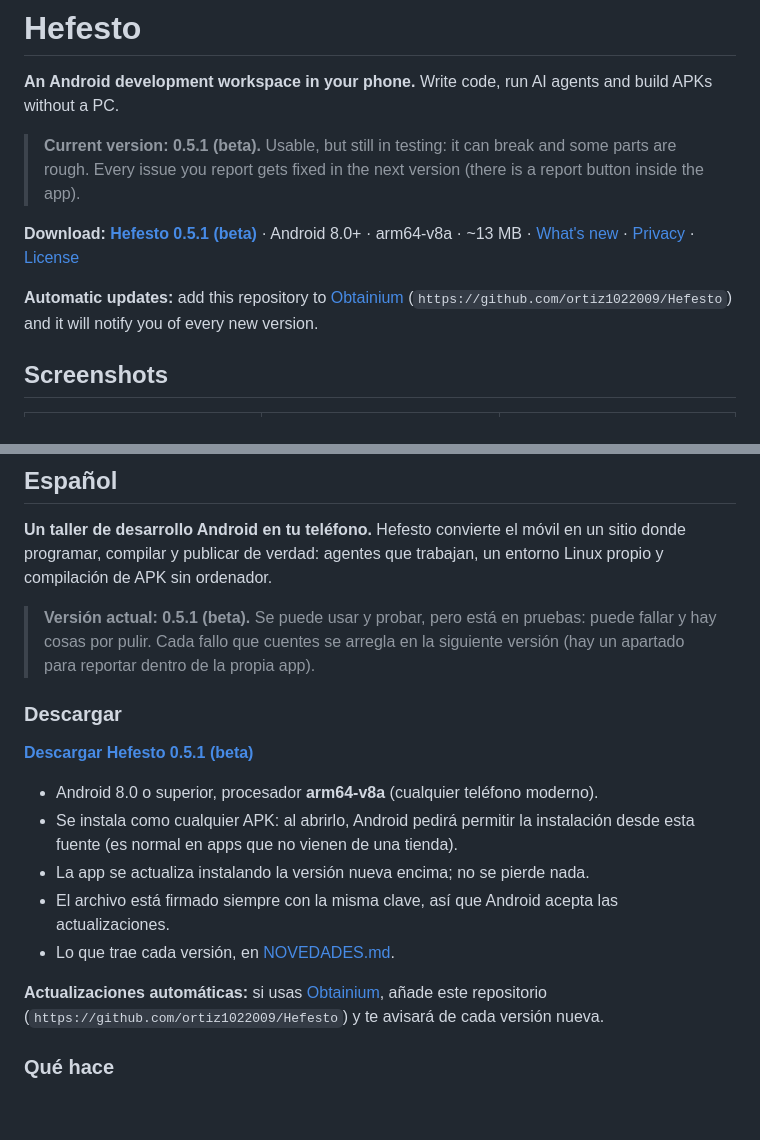
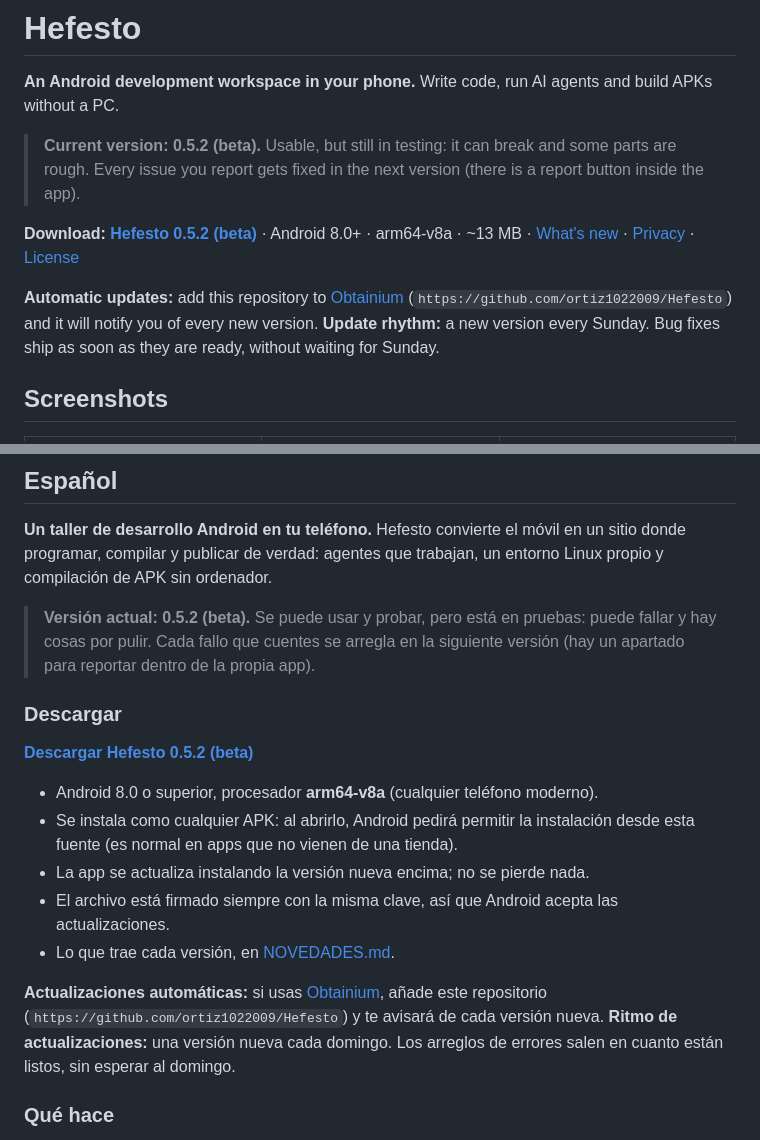
Before and after one commit to ortiz1022009/Hefesto, a Markdown page: README.md, 2 parts joined by grey strips. Drawn GitHub-style; blank space fills up the shorter version.

Commit message:
Update version from 0.5.1 to 0.5.2 in README

```diff
--- a/README.md
+++ b/README.md
@@ -3,16 +3,18 @@
 **An Android development workspace in your phone.** Write code, run AI agents and build APKs
 without a PC.
 
-> **Current version: 0.5.1 (beta).** Usable, but still in testing: it can break and some parts are
+> **Current version: 0.5.2 (beta).** Usable, but still in testing: it can break and some parts are
 > rough. Every issue you report gets fixed in the next version (there is a report button inside the
 > app).
 
-**Download:** **[Hefesto 0.5.1 (beta)](https://github.com/ortiz1022009/Hefesto/releases/latest)** ·
+**Download:** **[Hefesto 0.5.2 (beta)](https://github.com/ortiz1022009/Hefesto/releases/latest)** ·
 Android 8.0+ · arm64-v8a · ~13 MB · [What's new](NOVEDADES.md) · [Privacy](PRIVACIDAD.md) ·
 [License](LICENCIA.md)
 
 **Automatic updates:** add this repository to [Obtainium](https://github.com/ImranR98/Obtainium)
 (`https://github.com/ortiz1022009/Hefesto`) and it will notify you of every new version.
+**Update rhythm:** a new version every Sunday. Bug fixes ship as soon as they are ready, without
+waiting for Sunday.
 
 ## Screenshots
 
@@ -72,13 +74,13 @@ what is published here are the ready-to-install versions.*
 programar, compilar y publicar de verdad: agentes que trabajan, un entorno Linux propio y compilación
 de APK sin ordenador.
 
-> **Versión actual: 0.5.1 (beta).** Se puede usar y probar, pero está en pruebas: puede fallar y hay
+> **Versión actual: 0.5.2 (beta).** Se puede usar y probar, pero está en pruebas: puede fallar y hay
 > cosas por pulir. Cada fallo que cuentes se arregla en la siguiente versión (hay un apartado para
 > reportar dentro de la propia app).
 
 ### Descargar
 
-**[Descargar Hefesto 0.5.1 (beta)](https://github.com/ortiz1022009/Hefesto/releases/latest)**
+**[Descargar Hefesto 0.5.2 (beta)](https://github.com/ortiz1022009/Hefesto/releases/latest)**
 
 - Android 8.0 o superior, procesador **arm64-v8a** (cualquier teléfono moderno).
 - Se instala como cualquier APK: al abrirlo, Android pedirá permitir la instalación desde esta
@@ -89,6 +91,8 @@ de APK sin ordenador.
 
 **Actualizaciones automáticas:** si usas [Obtainium](https://github.com/ImranR98/Obtainium), añade
 este repositorio (`https://github.com/ortiz1022009/Hefesto`) y te avisará de cada versión nueva.
+**Ritmo de actualizaciones:** una versión nueva cada domingo. Los arreglos de errores salen en
+cuanto están listos, sin esperar al domingo.
 
 ### Qué hace
 
```
